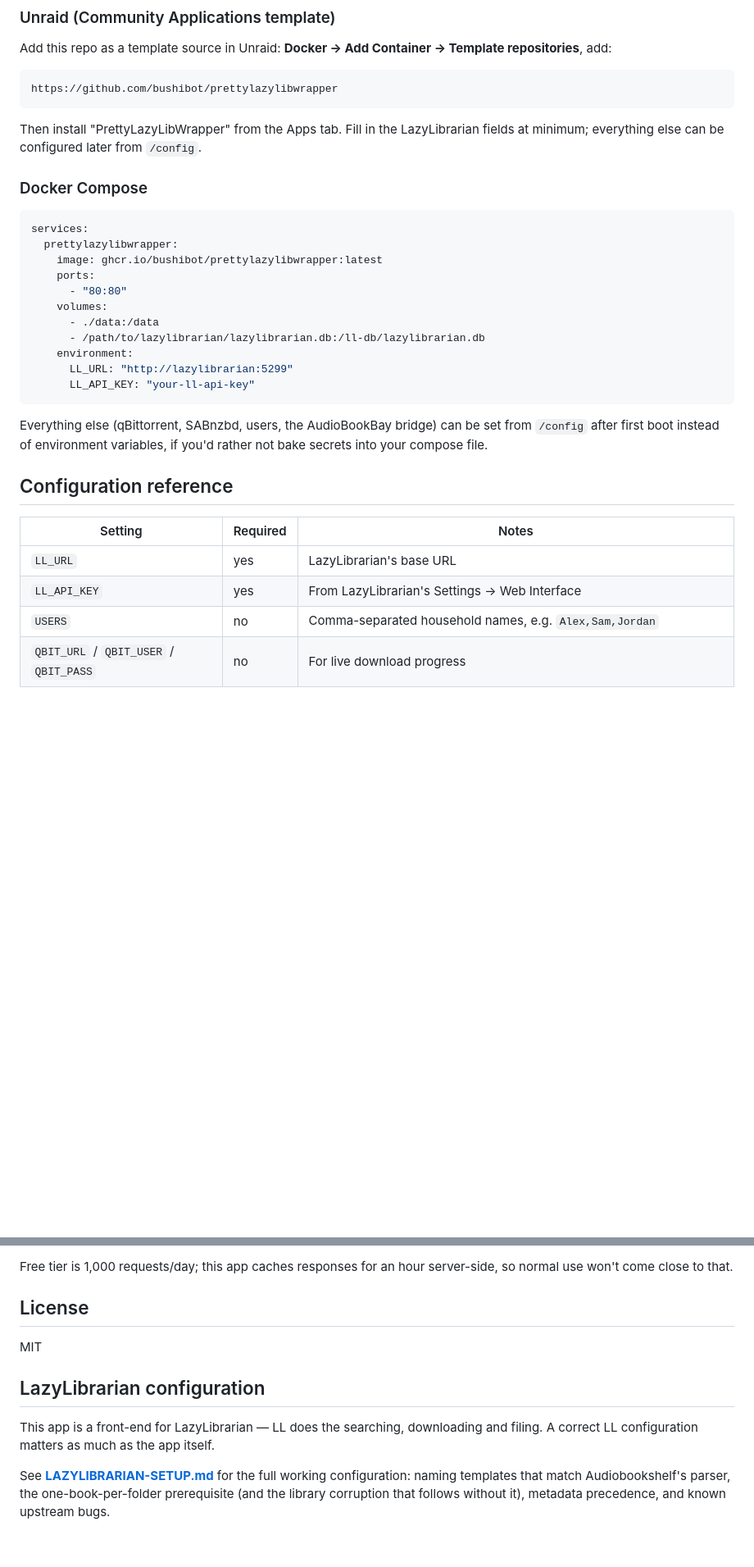
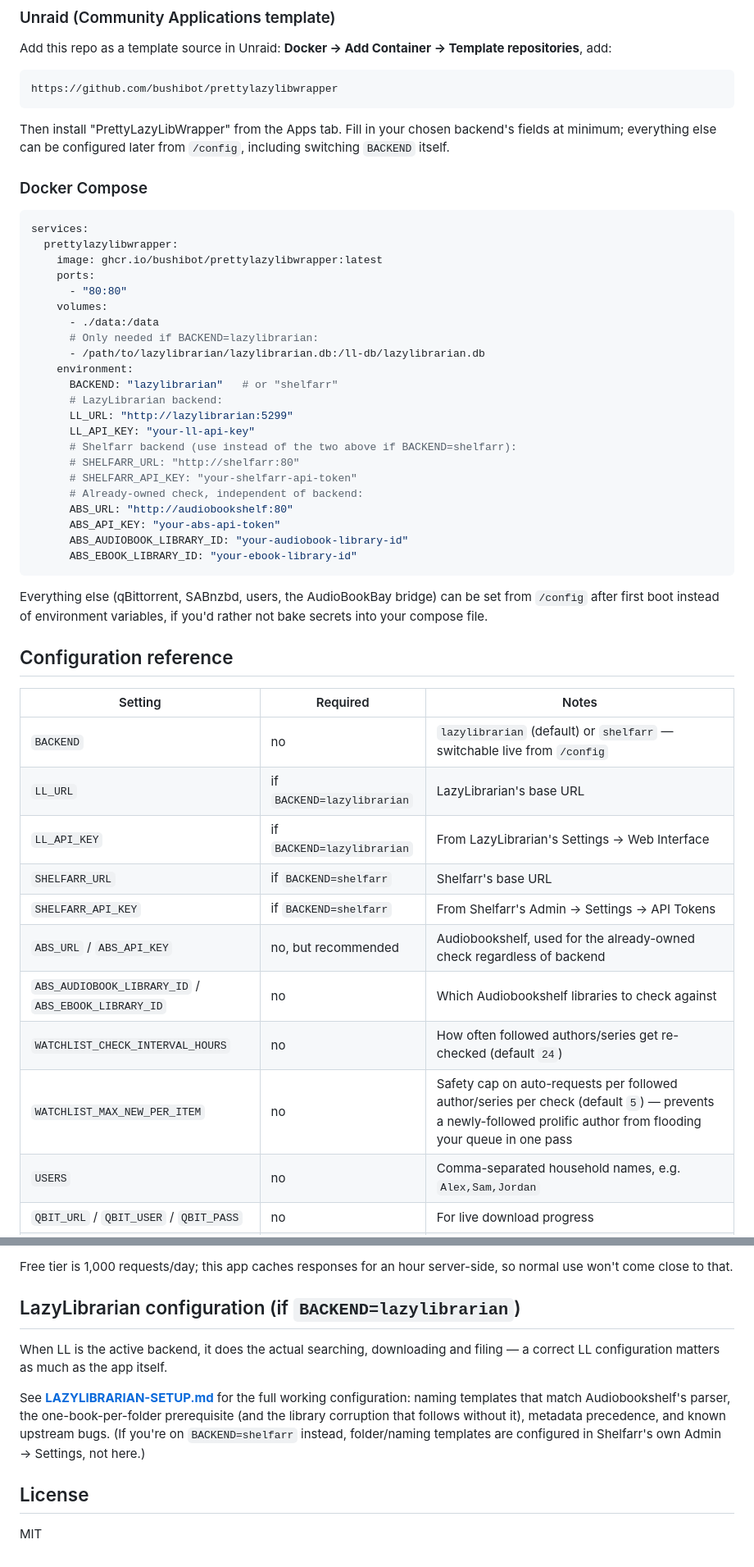
Before and after one commit to bushibot/prettylazylibwrapper, a Markdown page: README.md, 2 parts joined by grey strips. Shown at 82% size. Rendered like a GitHub page; blank space fills up the shorter version.

````diff
--- a/README.md
+++ b/README.md
@@ -53,8 +95,9 @@ Template repositories**, add:
 https://github.com/bushibot/prettylazylibwrapper
 ```
 
-Then install "PrettyLazyLibWrapper" from the Apps tab. Fill in the LazyLibrarian
-fields at minimum; everything else can be configured later from `/config`.
+Then install "PrettyLazyLibWrapper" from the Apps tab. Fill in your chosen
+backend's fields at minimum; everything else can be configured later from
+`/config`, including switching `BACKEND` itself.
 
 ### Docker Compose
 
@@ -66,10 +109,21 @@ services:
       - "80:80"
     volumes:
       - ./data:/data
+      # Only needed if BACKEND=lazylibrarian:
       - /path/to/lazylibrarian/lazylibrarian.db:/ll-db/lazylibrarian.db
     environment:
+      BACKEND: "lazylibrarian"   # or "shelfarr"
+      # LazyLibrarian backend:
       LL_URL: "http://lazylibrarian:5299"
       LL_API_KEY: "your-ll-api-key"
+      # Shelfarr backend (use instead of the two above if BACKEND=shelfarr):
+      # SHELFARR_URL: "http://shelfarr:80"
+      # SHELFARR_API_KEY: "your-shelfarr-api-token"
+      # Already-owned check, independent of backend:
+      ABS_URL: "http://audiobookshelf:80"
+      ABS_API_KEY: "your-abs-api-token"
+      ABS_AUDIOBOOK_LIBRARY_ID: "your-audiobook-library-id"
+      ABS_EBOOK_LIBRARY_ID: "your-ebook-library-id"
 ```
 
 Everything else (qBittorrent, SABnzbd, users, the AudioBookBay bridge) can be
@@ -80,8 +134,15 @@ rather not bake secrets into your compose file.
 
 | Setting | Required | Notes |
 |---|---|---|
-| `LL_URL` | yes | LazyLibrarian's base URL |
-| `LL_API_KEY` | yes | From LazyLibrarian's Settings → Web Interface |
+| `BACKEND` | no | `lazylibrarian` (default) or `shelfarr` — switchable live from `/config` |
+| `LL_URL` | if `BACKEND=lazylibrarian` | LazyLibrarian's base URL |
+| `LL_API_KEY` | if `BACKEND=lazylibrarian` | From LazyLibrarian's Settings → Web Interface |
+| `SHELFARR_URL` | if `BACKEND=shelfarr` | Shelfarr's base URL |
+| `SHELFARR_API_KEY` | if `BACKEND=shelfarr` | From Shelfarr's Admin → Settings → API Tokens |
+| `ABS_URL` / `ABS_API_KEY` | no, but recommended | Audiobookshelf, used for the already-owned check regardless of backend |
+| `ABS_AUDIOBOOK_LIBRARY_ID` / `ABS_EBOOK_LIBRARY_ID` | no | Which Audiobookshelf libraries to check against |
+| `WATCHLIST_CHECK_INTERVAL_HOURS` | no | How often followed authors/series get re-checked (default `24`) |
+| `WATCHLIST_MAX_NEW_PER_ITEM` | no | Safety cap on auto-requests per followed author/series per check (default `5`) — prevents a newly-followed prolific author from flooding your queue in one pass |
 | `USERS` | no | Comma-separated household names, e.g. `Alex,Sam,Jordan` |
 | `QBIT_URL` / `QBIT_USER` / `QBIT_PASS` | no | For live download progress |
 | `SAB_URL` / `SAB_API_KEY` | no | Alternative/additional to qBittorrent |
@@ -123,16 +184,18 @@ be genuinely current.
 Free tier is 1,000 requests/day; this app caches responses for an hour
 server-side, so normal use won't come close to that.
 
-## License
+## LazyLibrarian configuration (if `BACKEND=lazylibrarian`)
 
-MIT
-
-## LazyLibrarian configuration
-
-This app is a front-end for LazyLibrarian — LL does the searching, downloading and
-filing. A correct LL configuration matters as much as the app itself.
+When LL is the active backend, it does the actual searching, downloading and
+filing — a correct LL configuration matters as much as the app itself.
 
 See **[LAZYLIBRARIAN-SETUP.md](LAZYLIBRARIAN-SETUP.md)** for the full working
 configuration: naming templates that match Audiobookshelf's parser, the
 one-book-per-folder prerequisite (and the library corruption that follows without
-it), metadata precedence, and known upstream bugs.
+it), metadata precedence, and known upstream bugs. (If you're on `BACKEND=shelfarr`
+instead, folder/naming templates are configured in Shelfarr's own Admin →
+Settings, not here.)
+
+## License
+
+MIT
````
Also changed, not shown: other parts of README.md (+56 -14 lines).
